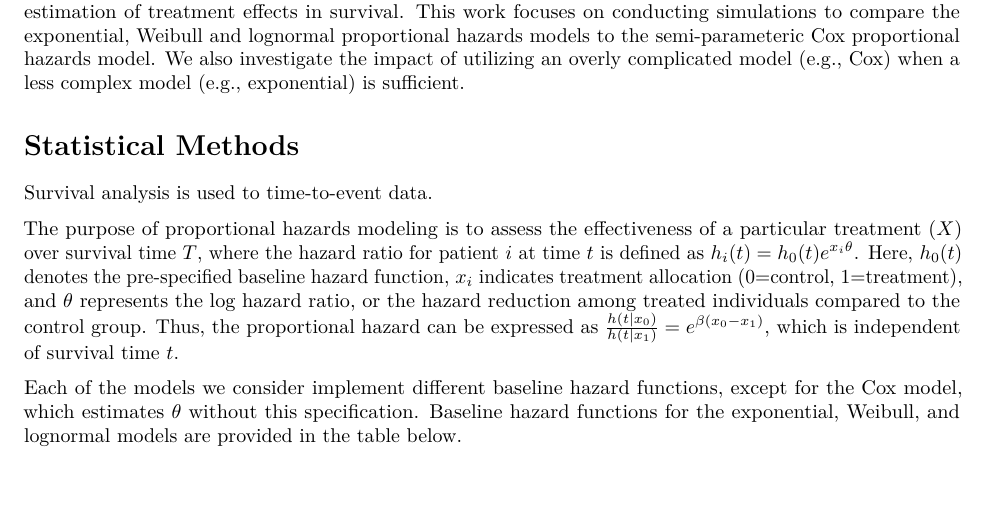
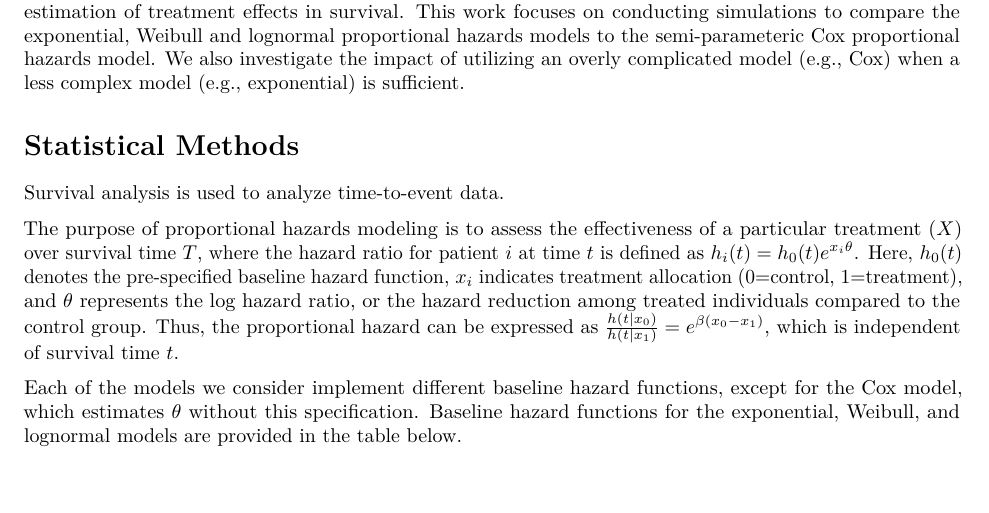
Before and after one commit to ws00289583/P8160_Project1, an R Markdown document (Report.Rmd): part of the page, cut so that both start at the same text. Rendered offline with R 4.5, knitr and Pandoc, then LaTeX, with nearby package versions.

Commit message:
Report additions

```diff
--- a/Report.Rmd
+++ b/Report.Rmd
@@ -15,7 +15,7 @@ The goal of this study is to evaluate how misspecifying the baseline hazard func
 
 # Statistical Methods
 
-Survival analysis is used to  time-to-event data. \par
+Survival analysis is used to analyze time-to-event data. \par
 
 The purpose of proportional hazards modeling is to assess the effectiveness of a particular treatment ($X$) over survival time $T$, where the hazard ratio for patient $i$ at time $t$ is defined as $h_i(t)=h_0(t)e^{x_i\theta}$. Here, $h_0(t)$ denotes the pre-specified baseline hazard function, $x_i$ indicates treatment allocation (0=control, 1=treatment), and $\theta$ represents the log hazard ratio, or the hazard reduction among treated individuals compared to the control group. Thus, the proportional hazard can be expressed as $\frac{h(t|x_0)}{h(t|x_1)}=e^{\beta(x_0-x_1)}$, which is independent of survival time $t$.\par
 
```
